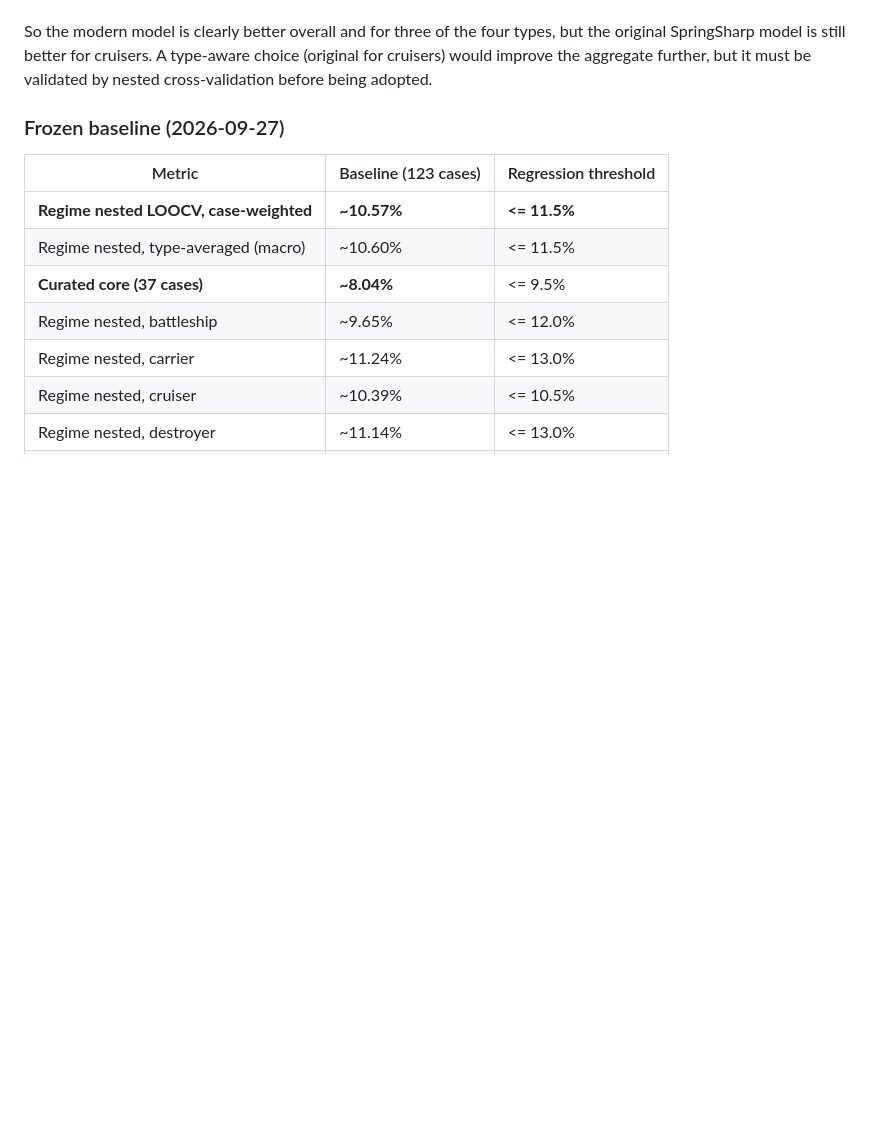
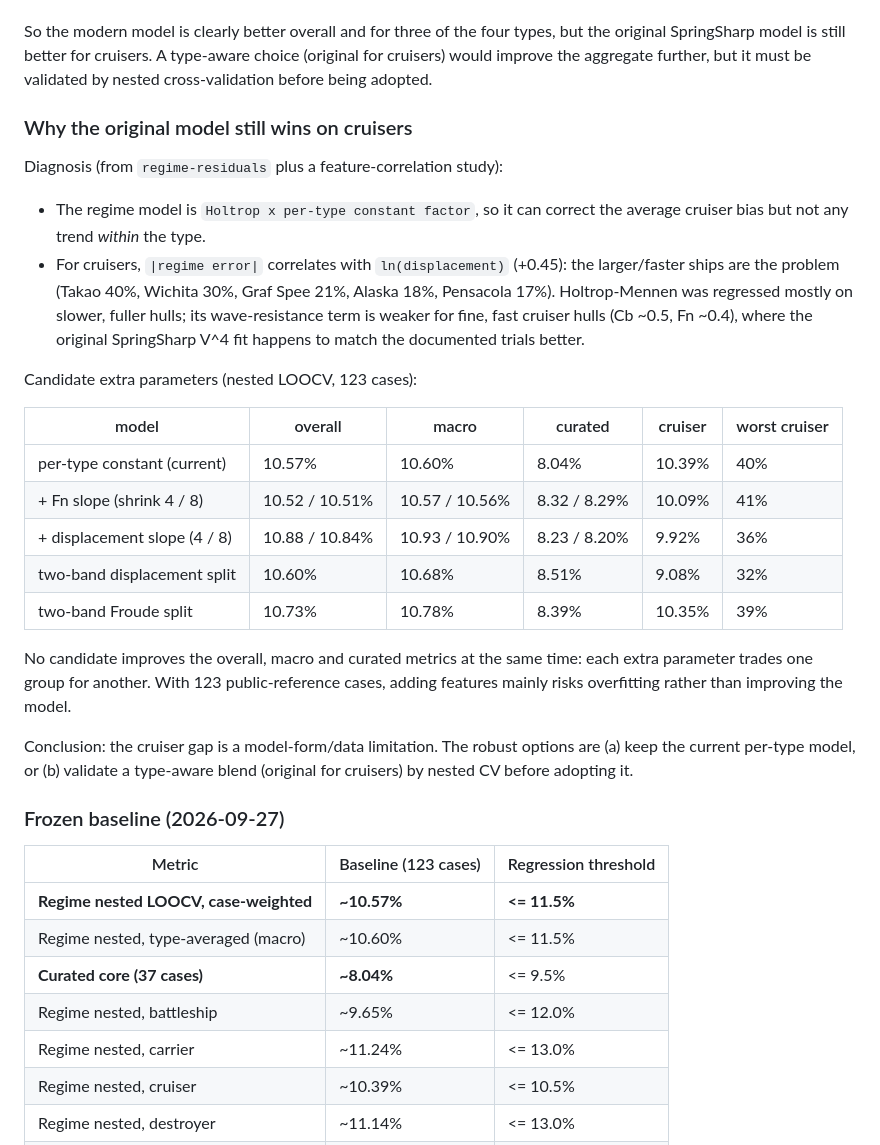
Before and after one commit to ruoyichen2016/ssrcalculator, a Markdown page: docs/VALIDATION.md, the part around the change. Rendered like a GitHub page; blank space fills up the shorter version.

Commit message:
Phase 25: cruiser diagnosis and feature study
- Document why the original model still beats the regime model on cruisers:
  the per-type constant factor cannot capture a within-type trend, and
  |regime error| correlates with ln(displacement) (+0.45); the large/fast
  cruisers (Takao, Wichita, Graf Spee, Alaska, Pensacola) are where Holtrop's
  wave-resistance term is weakest, while the original SpringSharp V^4 fit
  happens to match those trials better.
- Nested-LOOCV study of extra parameters (per-type Fn slope with shrinkage,
  displacement slope, two-band displacement/Froude splits): none improves the
  overall, macro and curated-core metrics at once; each trades one group for
  another, so the current model is kept.
- Recorded in docs/VALIDATION.md ("Why the original model still wins on
  cruisers"); ROADMAP gains Phase 25.

No code changes; 102 unit + 7 integration tests remain green.

```diff
--- a/docs/VALIDATION.md
+++ b/docs/VALIDATION.md
@@ -73,6 +73,37 @@ So the modern model is clearly better overall and for three of the four types,
 but the original SpringSharp model is still better for cruisers.  A type-aware
 choice (original for cruisers) would improve the aggregate further, but it must
 be validated by nested cross-validation before being adopted.
+
+### Why the original model still wins on cruisers
+
+Diagnosis (from `regime-residuals` plus a feature-correlation study):
+
+- The regime model is `Holtrop x per-type constant factor`, so it can correct
+  the average cruiser bias but not any trend *within* the type.
+- For cruisers, `|regime error|` correlates with `ln(displacement)` (+0.45):
+  the larger/faster ships are the problem (Takao 40%, Wichita 30%, Graf Spee 21%,
+  Alaska 18%, Pensacola 17%).  Holtrop-Mennen was regressed mostly on slower,
+  fuller hulls; its wave-resistance term is weaker for fine, fast cruiser hulls
+  (Cb ~0.5, Fn ~0.4), where the original SpringSharp V^4 fit happens to match the
+  documented trials better.
+
+Candidate extra parameters (nested LOOCV, 123 cases):
+
+| model | overall | macro | curated | cruiser | worst cruiser |
+|---|---|---|---|---|---|
+| per-type constant (current) | 10.57% | 10.60% | 8.04% | 10.39% | 40% |
+| + Fn slope (shrink 4 / 8) | 10.52 / 10.51% | 10.57 / 10.56% | 8.32 / 8.29% | 10.09% | 41% |
+| + displacement slope (4 / 8) | 10.88 / 10.84% | 10.93 / 10.90% | 8.23 / 8.20% | 9.92% | 36% |
+| two-band displacement split | 10.60% | 10.68% | 8.51% | 9.08% | 32% |
+| two-band Froude split | 10.73% | 10.78% | 8.39% | 10.35% | 39% |
+
+No candidate improves the overall, macro and curated metrics at the same time:
+each extra parameter trades one group for another.  With 123 public-reference
+cases, adding features mainly risks overfitting rather than improving the model.
+
+Conclusion: the cruiser gap is a model-form/data limitation.  The robust options
+are (a) keep the current per-type model, or (b) validate a type-aware blend
+(original for cruisers) by nested CV before adopting it.
 
 ### Frozen baseline (2026-09-27)
 
```
Also changed, not shown: docs/ROADMAP.md (+13 -0 lines).
